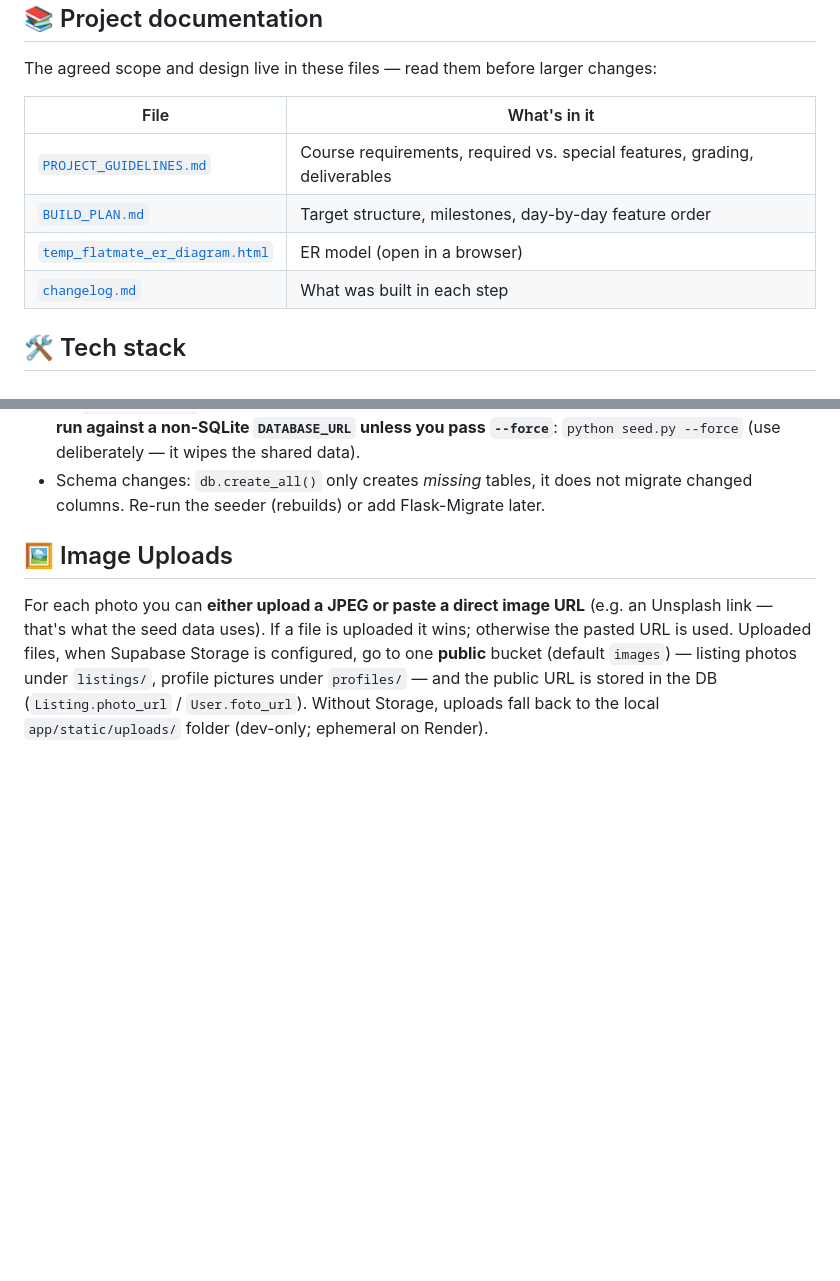
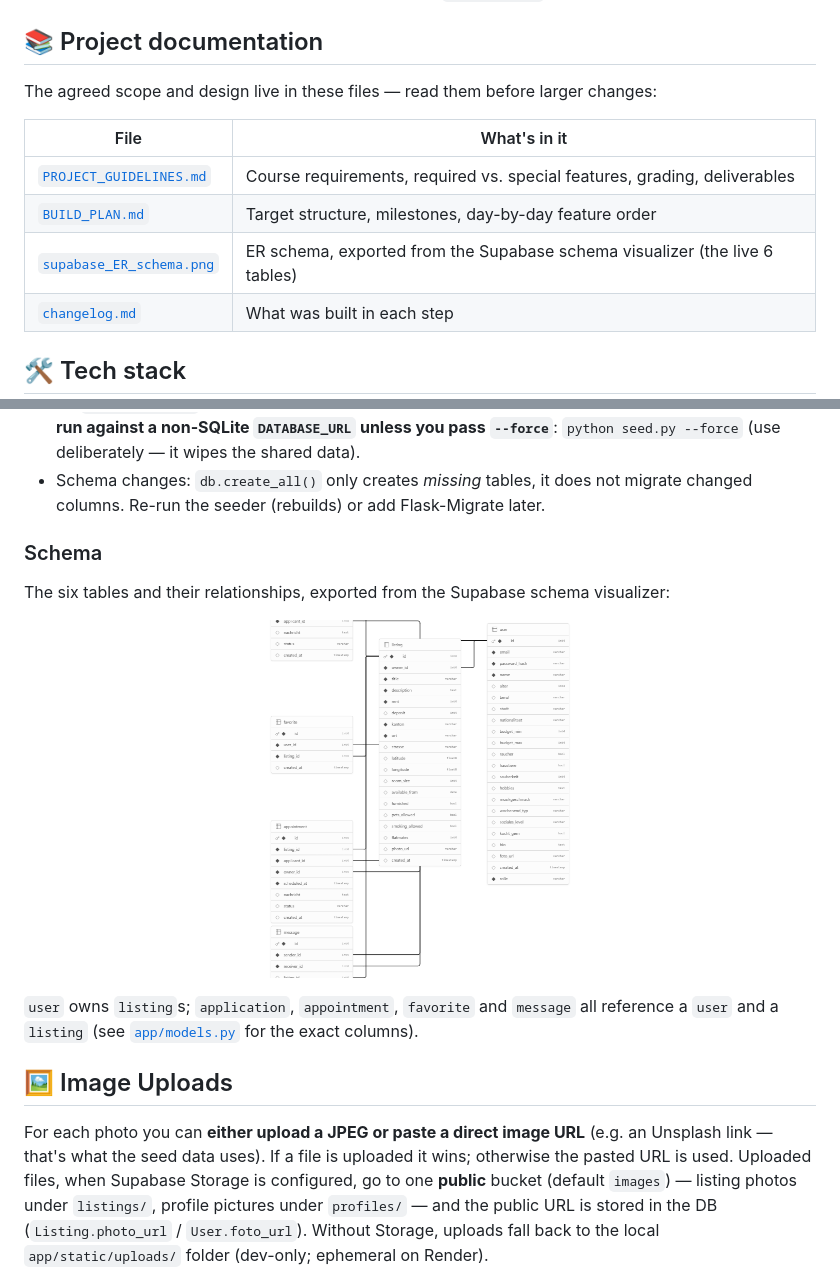
Before and after one commit to Skormer/WebDev-Project, a Markdown page: README.md, 2 parts joined by grey strips. Rendered like a GitHub page; pictures changed too: supabase_ER_schema.png (added); blank space fills up the shorter version.

```diff
--- a/README.md
+++ b/README.md
@@ -13,7 +13,7 @@ The agreed scope and design live in these files — read them before larger chan
 |---|---|
 | [`PROJECT_GUIDELINES.md`](PROJECT_GUIDELINES.md) | Course requirements, required vs. special features, grading, deliverables |
 | [`BUILD_PLAN.md`](BUILD_PLAN.md) | Target structure, milestones, day-by-day feature order |
-| [`temp_flatmate_er_diagram.html`](temp_flatmate_er_diagram.html) | ER model (open in a browser) |
+| [`supabase_ER_schema.png`](supabase_ER_schema.png) | ER schema, exported from the Supabase schema visualizer (the live 6 tables) |
 | [`changelog.md`](changelog.md) | What was built in each step |
 
 ## 🛠️ Tech stack
@@ -61,6 +61,15 @@ python main.py                # http://127.0.0.1:5000
   `python seed.py --force` (use deliberately — it wipes the shared data).
 - Schema changes: `db.create_all()` only creates *missing* tables, it does not migrate
   changed columns. Re-run the seeder (rebuilds) or add Flask-Migrate later.
+
+### Schema
+
+The six tables and their relationships, exported from the Supabase schema visualizer:
+
+![FlatMate ER schema](supabase_ER_schema.png)
+
+`user` owns `listing`s; `application`, `appointment`, `favorite` and `message` all reference
+a `user` and a `listing` (see [`app/models.py`](app/models.py) for the exact columns).
 
 ## 🖼️ Image Uploads
 
```
Also changed, not shown: BUILD_PLAN.md (+1 -1 lines), changelog.md (+15 -0 lines), 2 other files.
